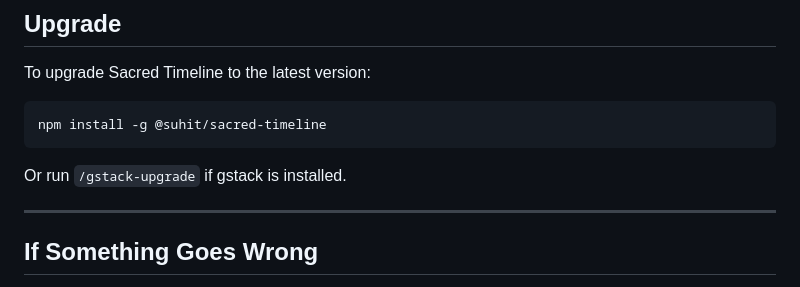
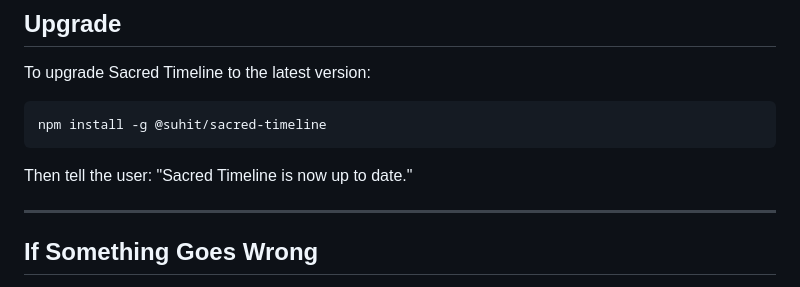
Before and after one commit to suhitanantula/sacred-timeline, a Markdown page: skills/sacred-timeline.md, the part around the change. Rendered like a GitHub page.

Commit message:
remove stray gstack reference from skill file

````diff
--- a/skills/sacred-timeline.md
+++ b/skills/sacred-timeline.md
@@ -146,7 +146,7 @@ To upgrade Sacred Timeline to the latest version:
 npm install -g @suhit/sacred-timeline
 ```
 
-Or run `/gstack-upgrade` if gstack is installed.
+Then tell the user: "Sacred Timeline is now up to date."
 
 ---
 
````
